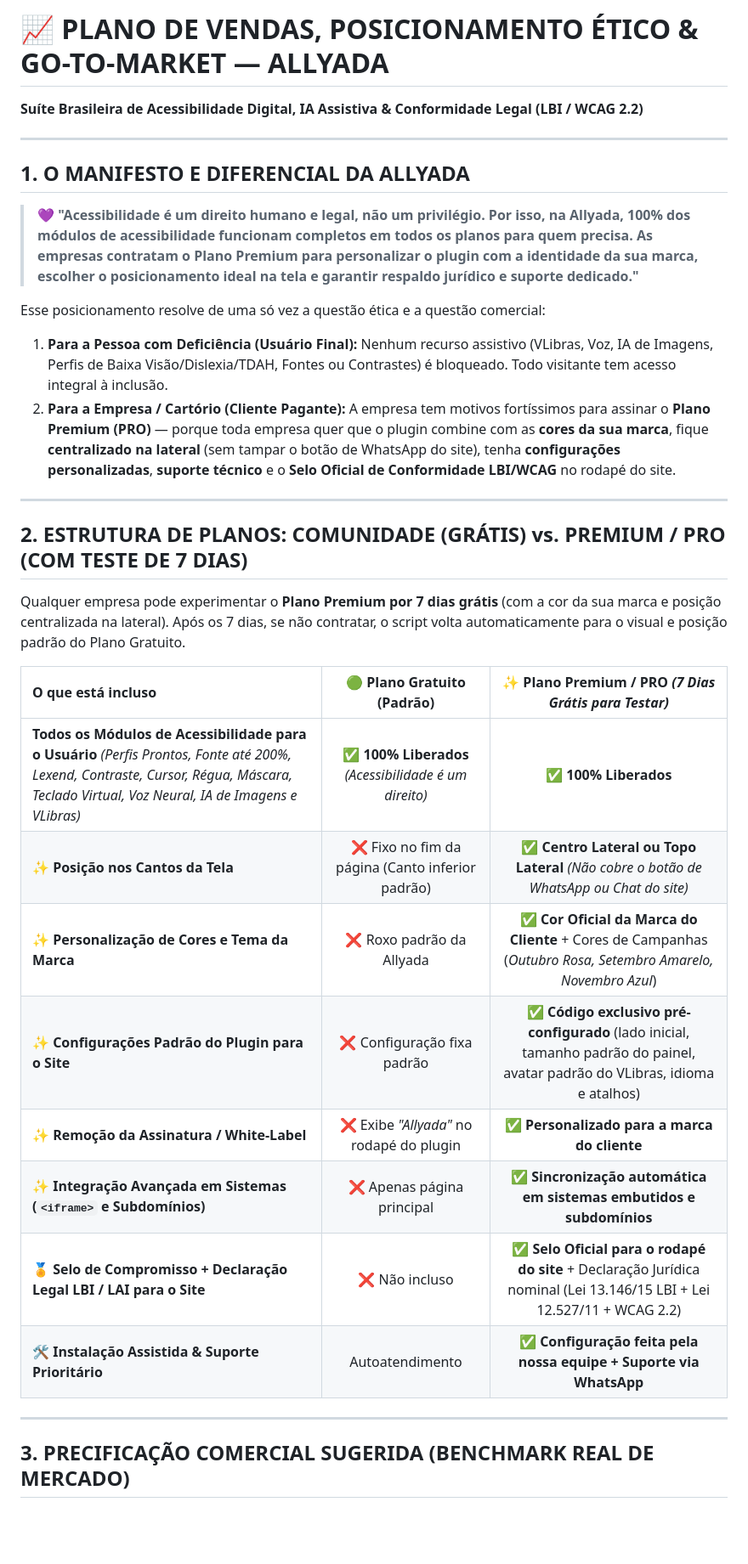
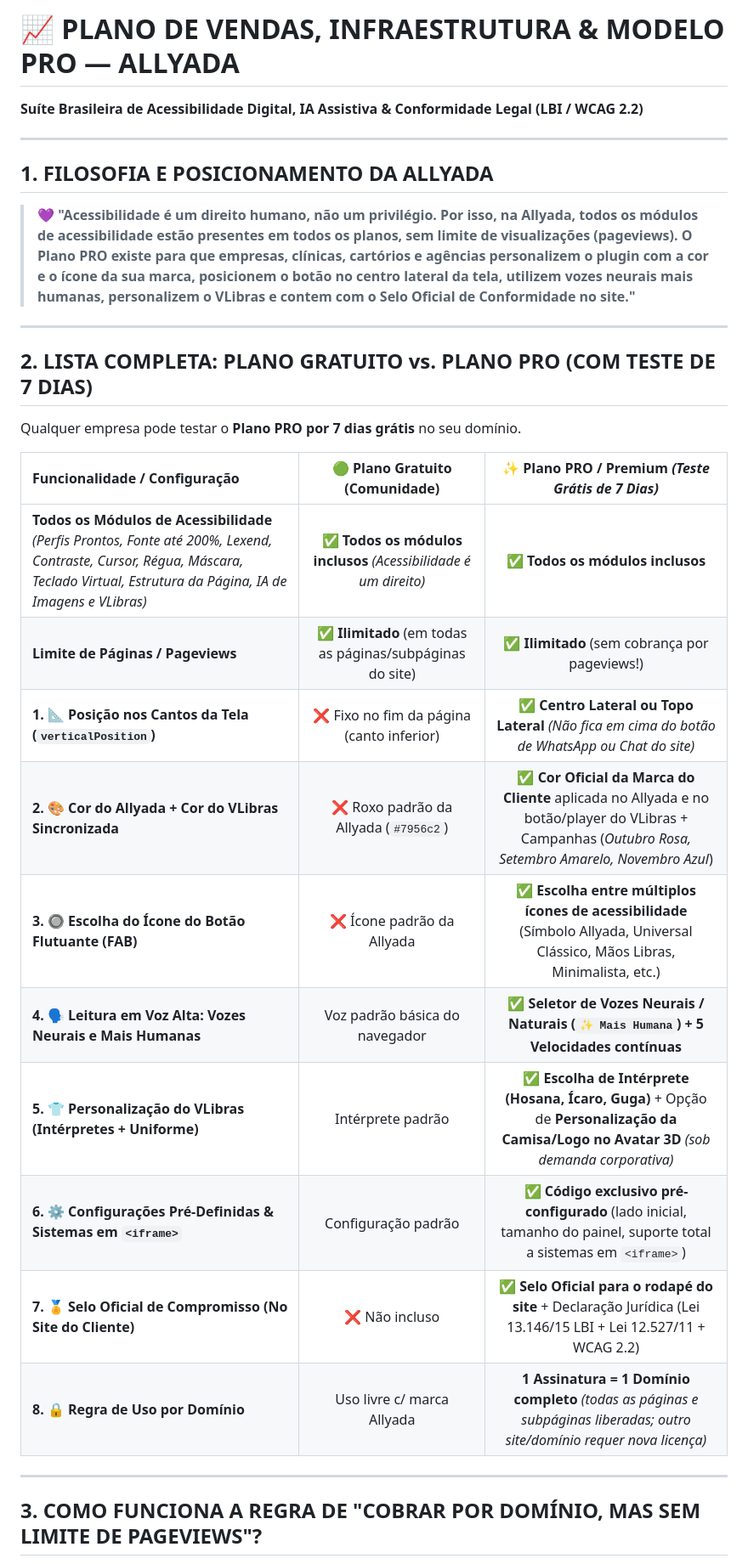
Before and after one commit to sarinha156/allyada, a Markdown page: PLANO_DE_VENDAS_ALLYADA.md, the part around one of its changes. Shown at 85% size. GitHub-like rendering; blank space fills up the shorter version.

```diff
--- a/PLANO_DE_VENDAS_ALLYADA.md
+++ b/PLANO_DE_VENDAS_ALLYADA.md
@@ -1,33 +1,32 @@
-# 📈 PLANO DE VENDAS, POSICIONAMENTO ÉTICO & GO-TO-MARKET — ALLYADA
+# 📈 PLANO DE VENDAS, INFRAESTRUTURA & MODELO PRO — ALLYADA
 **Suíte Brasileira de Acessibilidade Digital, IA Assistiva & Conformidade Legal (LBI / WCAG 2.2)**
 
 ---
 
-## 1. O MANIFESTO E DIFERENCIAL DA ALLYADA
-> **💜 "Acessibilidade é um direito humano e legal, não um privilégio. Por isso, na Allyada, 100% dos módulos de acessibilidade funcionam completos em todos os planos para quem precisa. As empresas contratam o Plano Premium para personalizar o plugin com a identidade da sua marca, escolher o posicionamento ideal na tela e garantir respaldo jurídico e suporte dedicado."**
+## 1. FILOSOFIA E POSICIONAMENTO DA ALLYADA
 
-Esse posicionamento resolve de uma só vez a questão ética e a questão comercial:
-1. **Para a Pessoa com Deficiência (Usuário Final):** Nenhum recurso assistivo (VLibras, Voz, IA de Imagens, Perfis de Baixa Visão/Dislexia/TDAH, Fontes ou Contrastes) é bloqueado. Todo visitante tem acesso integral à inclusão.
-2. **Para a Empresa / Cartório (Cliente Pagante):** A empresa tem motivos fortíssimos para assinar o **Plano Premium (PRO)** — porque toda empresa quer que o plugin combine com as **cores da sua marca**, fique **centralizado na lateral** (sem tampar o botão de WhatsApp do site), tenha **configurações personalizadas**, **suporte técnico** e o **Selo Oficial de Conformidade LBI/WCAG** no rodapé do site.
+> **💜 "Acessibilidade é um direito humano, não um privilégio. Por isso, na Allyada, todos os módulos de acessibilidade estão presentes em todos os planos, sem limite de visualizações (pageviews). O Plano PRO existe para que empresas, clínicas, cartórios e agências personalizem o plugin com a cor e o ícone da sua marca, posicionem o botão no centro lateral da tela, utilizem vozes neurais mais humanas, personalizem o VLibras e contem com o Selo Oficial de Conformidade no site."**
 
 ---
 
-## 2. ESTRUTURA DE PLANOS: COMUNIDADE (GRÁTIS) vs. PREMIUM / PRO (COM TESTE DE 7 DIAS)
+## 2. LISTA COMPLETA: PLANO GRATUITO vs. PLANO PRO (COM TESTE DE 7 DIAS)
 
-Qualquer empresa pode experimentar o **Plano Premium por 7 dias grátis** (com a cor da sua marca e posição centralizada na lateral). Após os 7 dias, se não contratar, o script volta automaticamente para o visual e posição padrão do Plano Gratuito.
+Qualquer empresa pode testar o **Plano PRO por 7 dias grátis** no seu domínio.
 
-| O que está incluso | 🟢 Plano Gratuito (Padrão) | ✨ Plano Premium / PRO *(7 Dias Grátis para Testar)* |
+| Funcionalidade / Configuração | 🟢 Plano Gratuito (Comunidade) | ✨ Plano PRO / Premium *(Teste Grátis de 7 Dias)* |
 | :--- | :---: | :---: |
-| **Todos os Módulos de Acessibilidade para o Usuário** *(Perfis Prontos, Fonte até 200%, Lexend, Contraste, Cursor, Régua, Máscara, Teclado Virtual, Voz Neural, IA de Imagens e VLibras)* | ✅ **100% Liberados** *(Acessibilidade é um direito)* | ✅ **100% Liberados** |
-| **✨ Posição nos Cantos da Tela** | ❌ Fixo no fim da página (Canto inferior padrão) | ✅ **Centro Lateral ou Topo Lateral** *(Não cobre o botão de WhatsApp ou Chat do site)* |
-| **✨ Personalização de Cores e Tema da Marca** | ❌ Roxo padrão da Allyada | ✅ **Cor Oficial da Marca do Cliente** + Cores de Campanhas (*Outubro Rosa, Setembro Amarelo, Novembro Azul*) |
-| **✨ Configurações Padrão do Plugin para o Site** | ❌ Configuração fixa padrão | ✅ **Código exclusivo pré-configurado** (lado inicial, tamanho padrão do painel, avatar padrão do VLibras, idioma e atalhos) |
-| **✨ Remoção da Assinatura / White-Label** | ❌ Exibe *"Allyada"* no rodapé do plugin | ✅ **Personalizado para a marca do cliente** |
-| **✨ Integração Avançada em Sistemas (`<iframe>` e Subdomínios)** | ❌ Apenas página principal | ✅ **Sincronização automática em sistemas embutidos e subdomínios** |
-| **🏅 Selo de Compromisso + Declaração Legal LBI / LAI para o Site** | ❌ Não incluso | ✅ **Selo Oficial para o rodapé do site** + Declaração Jurídica nominal (Lei 13.146/15 LBI + Lei 12.527/11 + WCAG 2.2) |
-| **🛠️ Instalação Assistida & Suporte Prioritário** | Autoatendimento | ✅ **Configuração feita pela nossa equipe + Suporte via WhatsApp** |
+| **Todos os Módulos de Acessibilidade** *(Perfis Prontos, Fonte até 200%, Lexend, Contraste, Cursor, Régua, Máscara, Teclado Virtual, Estrutura da Página, IA de Imagens e VLibras)* | ✅ **Todos os módulos inclusos** *(Acessibilidade é um direito)* | ✅ **Todos os módulos inclusos** |
+| **Limite de Páginas / Pageviews** | ✅ **Ilimitado** (em todas as páginas/subpáginas do site) | ✅ **Ilimitado** (sem cobrança por pageviews!) |
+| **1. 📐 Posição nos Cantos da Tela (`verticalPosition`)** | ❌ Fixo no fim da página (canto inferior) | ✅ **Centro Lateral ou Topo Lateral** *(Não fica em cima do botão de WhatsApp ou Chat do site)* |
+| **2. 🎨 Cor do Allyada + Cor do VLibras Sincronizada** | ❌ Roxo padrão da Allyada (`#7956c2`) | ✅ **Cor Oficial da Marca do Cliente** aplicada no Allyada e no botão/player do VLibras + Campanhas (*Outubro Rosa, Setembro Amarelo, Novembro Azul*) |
+| **3. 🔘 Escolha do Ícone do Botão Flutuante (FAB)** | ❌ Ícone padrão da Allyada | ✅ **Escolha entre múltiplos ícones de acessibilidade** (Símbolo Allyada, Universal Clássico, Mãos Libras, Minimalista, etc.) |
+| **4. 🗣️ Leitura em Voz Alta: Vozes Neurais e Mais Humanas** | Voz padrão básica do navegador | ✅ **Seletor de Vozes Neurais / Naturais (`✨ Mais Humana`) + 5 Velocidades contínuas** |
+| **5. 👕 Personalização do VLibras (Intérpretes + Uniforme)** | Intérprete padrão | ✅ **Escolha de Intérprete (Hosana, Ícaro, Guga)** + Opção de **Personalização da Camisa/Logo no Avatar 3D** *(sob demanda corporativa)* |
+| **6. ⚙️ Configurações Pré-Definidas & Sistemas em `<iframe>`** | Configuração padrão | ✅ **Código exclusivo pré-configurado** (lado inicial, tamanho do painel, suporte total a sistemas em `<iframe>`) |
+| **7. 🏅 Selo Oficial de Compromisso (No Site do Cliente)** | ❌ Não incluso | ✅ **Selo Oficial para o rodapé do site** + Declaração Jurídica (Lei 13.146/15 LBI + Lei 12.527/11 + WCAG 2.2) |
+| **8. 🔒 Regra de Uso por Domínio** | Uso livre c/ marca Allyada | **1 Assinatura = 1 Domínio completo** *(todas as páginas e subpáginas liberadas; outro site/domínio requer nova licença)* |
 
 ---
 
-## 3. PRECIFICAÇÃO COMERCIAL SUGERIDA (BENCHMARK REAL DE MERCADO)
+## 3. COMO FUNCIONA A REGRA DE "COBRAR POR DOMÍNIO, MAS SEM LIMITE DE PAGEVIEWS"?
 
```
Also changed, not shown: other parts of PLANO_DE_VENDAS_ALLYADA.md (+50 -24 lines).
